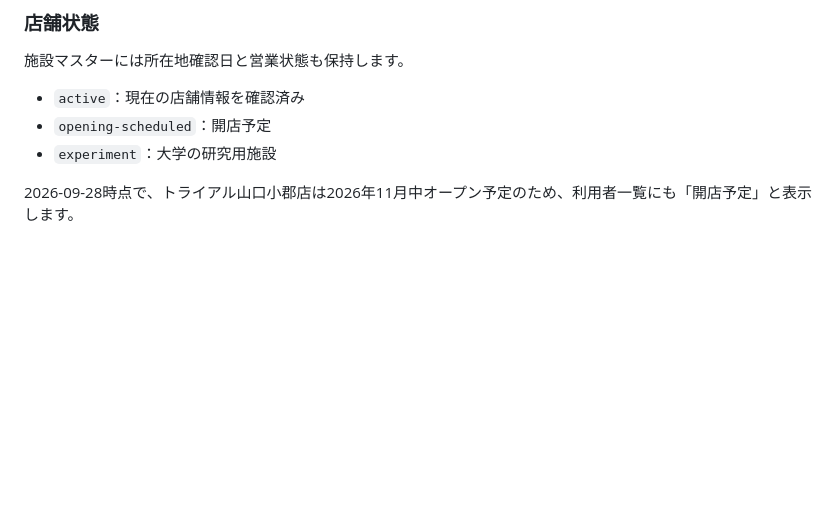
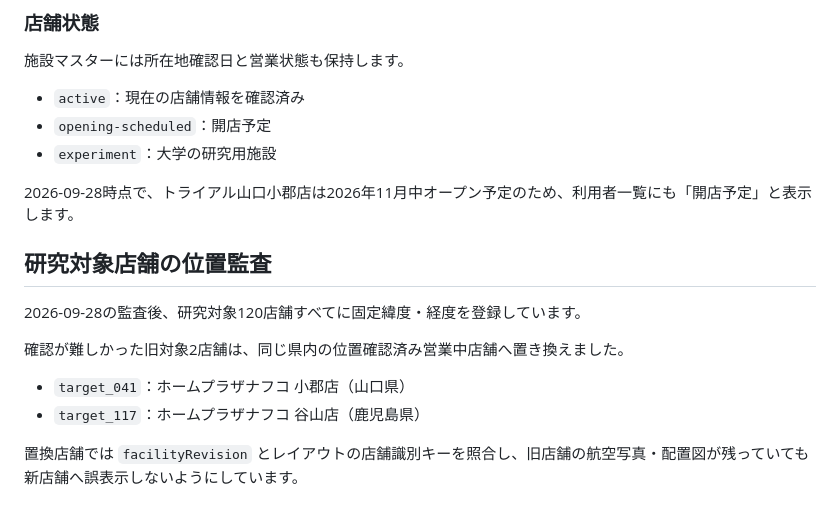
Before and after one commit to t21j075dz-alt/parking-guide-user, a Markdown page: README.md, the part around the change. GitHub-like rendering; blank space fills up the shorter version.

Commit message:
READMEに店舗位置監査と置換対象を追記

```diff
--- a/README.md
+++ b/README.md
@@ -153,3 +153,15 @@ background: {
 - `experiment`：大学の研究用施設
 
 2026-09-28時点で、トライアル山口小郡店は2026年11月中オープン予定のため、利用者一覧にも「開店予定」と表示します。
+
+
+## 研究対象店舗の位置監査
+
+2026-09-28の監査後、研究対象120店舗すべてに固定緯度・経度を登録しています。
+
+確認が難しかった旧対象2店舗は、同じ県内の位置確認済み営業中店舗へ置き換えました。
+
+- `target_041`：ホームプラザナフコ 小郡店（山口県）
+- `target_117`：ホームプラザナフコ 谷山店（鹿児島県）
+
+置換店舗では `facilityRevision` とレイアウトの店舗識別キーを照合し、旧店舗の航空写真・配置図が残っていても新店舗へ誤表示しないようにしています。
```
